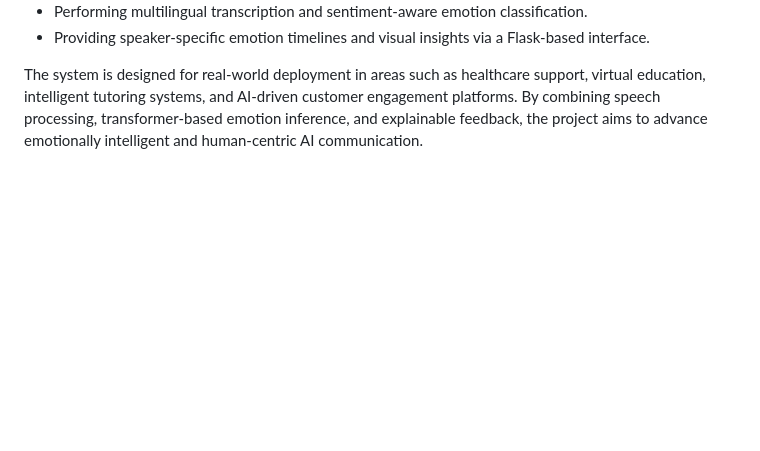
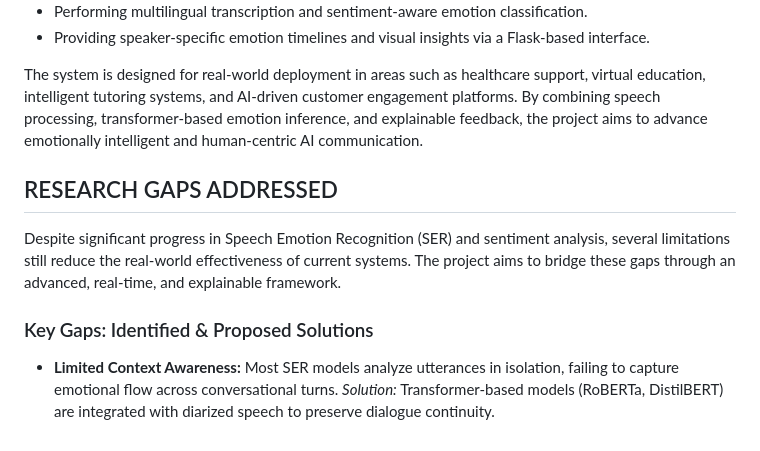
Before and after one commit to Santanakumar/speech-emotion-recognition-system, a Markdown page: README.md, the part around the change. Drawn GitHub-style; blank space fills up the shorter version.

```diff
--- a/README.md
+++ b/README.md
@@ -32,3 +32,11 @@ The project focuses on developing a scalable and real-time SER framework capable
 - Providing speaker-specific emotion timelines and visual insights via a Flask-based interface.
 
 The system is designed for real-world deployment in areas such as healthcare support, virtual education, intelligent tutoring systems, and AI-driven customer engagement platforms. By combining speech processing, transformer-based emotion inference, and explainable feedback, the project aims to advance emotionally intelligent and human-centric AI communication.
+
+## RESEARCH GAPS ADDRESSED
+Despite significant progress in Speech Emotion Recognition (SER) and sentiment analysis, several limitations still reduce the real-world effectiveness of current systems. The project aims to bridge these gaps through an advanced, real-time, and explainable framework.
+
+### Key Gaps: Identified & Proposed Solutions
+
+- **Limited Context Awareness:** Most SER models analyze utterances in isolation, failing to capture emotional flow across conversational turns.
+  *Solution:* Transformer-based models (RoBERTa, DistilBERT) are integrated with diarized speech to preserve dialogue continuity.
```
